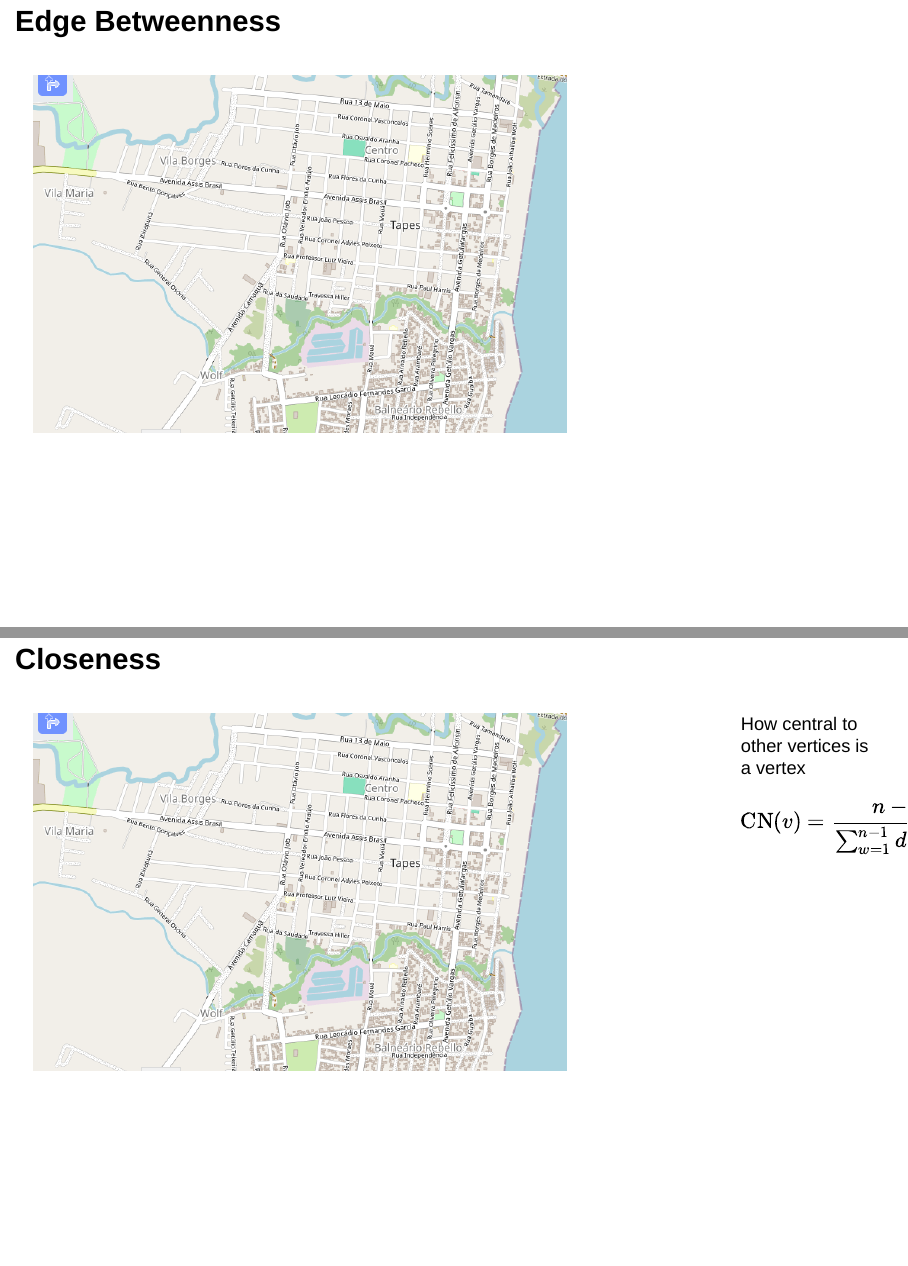
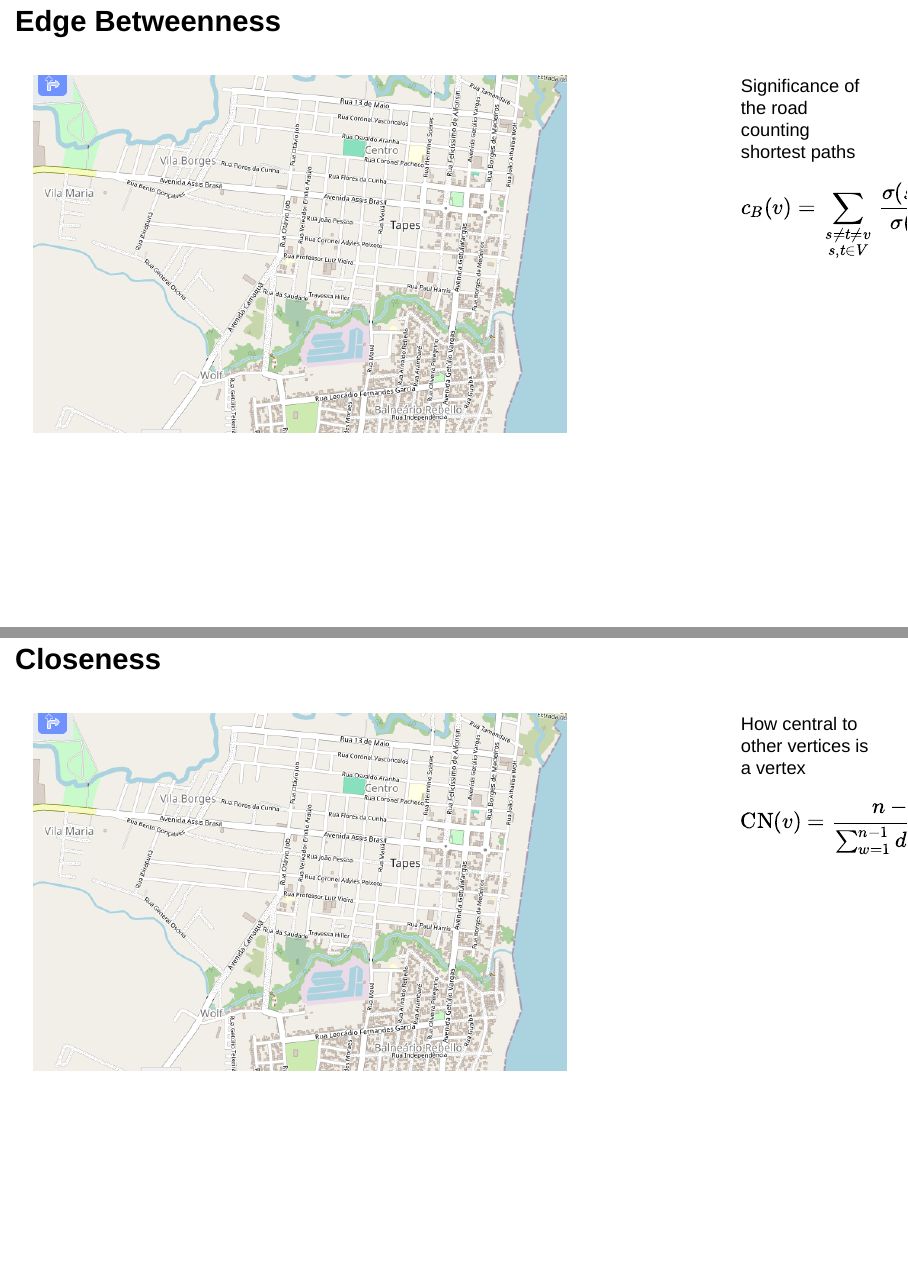
Before and after one commit to rruiz-s/heigit_presentation, a Quarto document (heigit_presentation.qmd): pages 7 and 8 of 18, joined at a grey line. Rendered offline with R 4.5, knitr and Pandoc in place of Quarto, with nearby package versions; drawn as Slidy slides in place of the format the file asks for.

Commit message:
laura v2

```diff
--- a/heigit_presentation.qmd
+++ b/heigit_presentation.qmd
@@ -66,6 +67,11 @@ Analysis based on **graph theory**, where roads are modeled as **vertices** and
 
 :::{.column width="20%"}
 
+Significance of the road counting shortest paths
+
+$$
+c_{B}(v) = \sum_{\substack{s \neq t \neq v \\ s,t \in V}} \frac{\sigma(s,t|v)}{\sigma(s,t)}
+$$
 
 :::
 ::::
```
Also changed, not shown: heigit_presentation.qmd (1 more changed lines).
